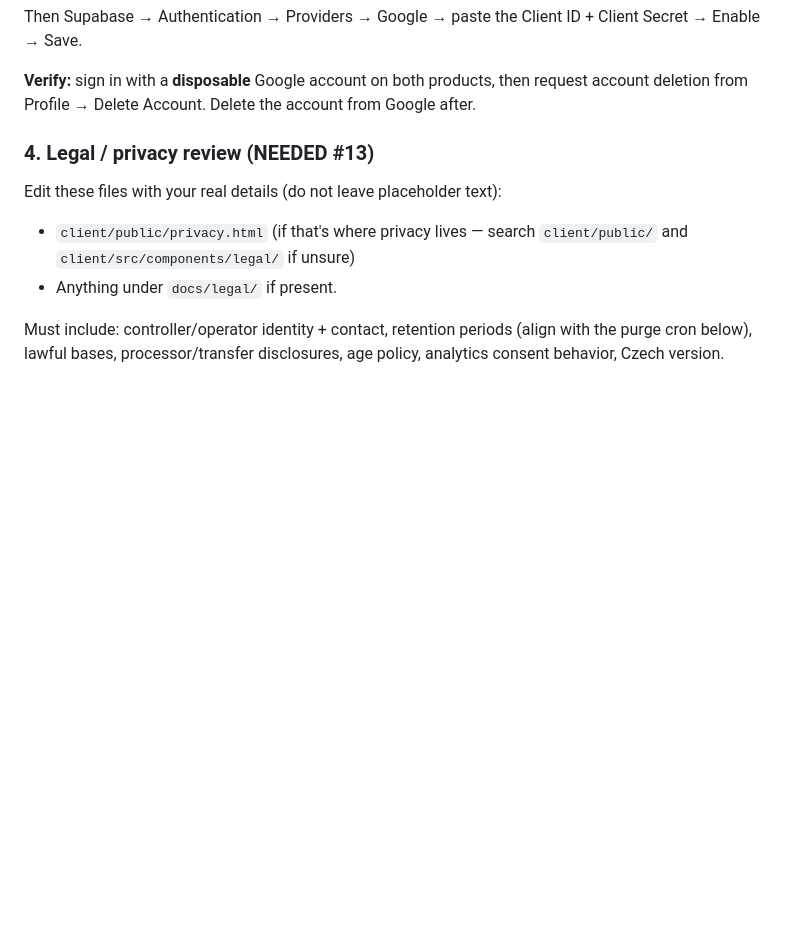
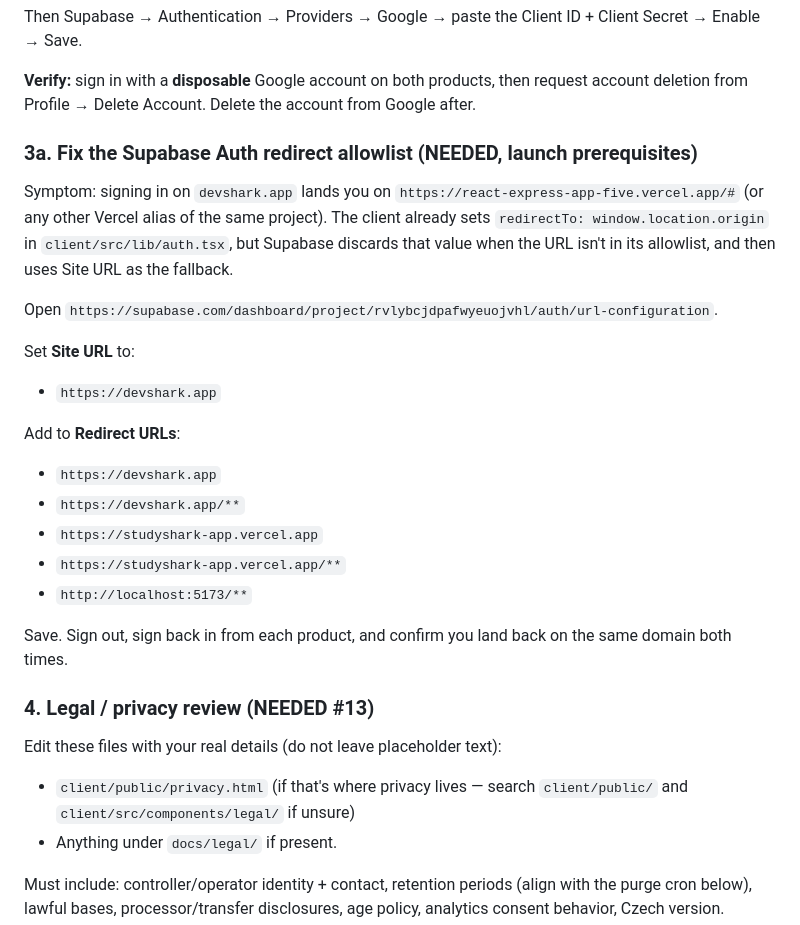
Before and after one commit to lukaskourilcz/react-express-app, a Markdown page: MANUAL_STEPS.md, the part around the change. Drawn GitHub-style; blank space fills up the shorter version.

Commit message:
Record the Supabase Auth redirect-allowlist fix
Signing in on devshark.app currently redirects users to
react-express-app-five.vercel.app because neither product domain is
allowlisted in Supabase Auth Redirect URLs, so Supabase discards the
client's redirectTo and falls back to Site URL. Add a launch-prerequisite
item in NEEDED and a dashboard walkthrough (step 3a) in MANUAL_STEPS.

Co-Authored-By: Claude Opus 4.7 (1M context) <noreply@anthropic.com>

```diff
--- a/MANUAL_STEPS.md
+++ b/MANUAL_STEPS.md
@@ -41,6 +41,24 @@ Add matching **Authorized redirect URIs** (append `/auth/v1/callback` — Supaba
 Then Supabase → Authentication → Providers → Google → paste the Client ID + Client Secret → Enable → Save.
 
 **Verify:** sign in with a **disposable** Google account on both products, then request account deletion from Profile → Delete Account. Delete the account from Google after.
+
+### 3a. Fix the Supabase Auth redirect allowlist (NEEDED, launch prerequisites)
+
+Symptom: signing in on `devshark.app` lands you on `https://react-express-app-five.vercel.app/#` (or any other Vercel alias of the same project). The client already sets `redirectTo: window.location.origin` in `client/src/lib/auth.tsx`, but Supabase discards that value when the URL isn't in its allowlist, and then uses Site URL as the fallback.
+
+Open `https://supabase.com/dashboard/project/rvlybcjdpafwyeuojvhl/auth/url-configuration`.
+
+Set **Site URL** to:
+- `https://devshark.app`
+
+Add to **Redirect URLs**:
+- `https://devshark.app`
+- `https://devshark.app/**`
+- `https://studyshark-app.vercel.app`
+- `https://studyshark-app.vercel.app/**`
+- `http://localhost:5173/**`
+
+Save. Sign out, sign back in from each product, and confirm you land back on the same domain both times.
 
 ### 4. Legal / privacy review (NEEDED #13)
 
```
Also changed, not shown: NEEDED.md (+1 -0 lines).
